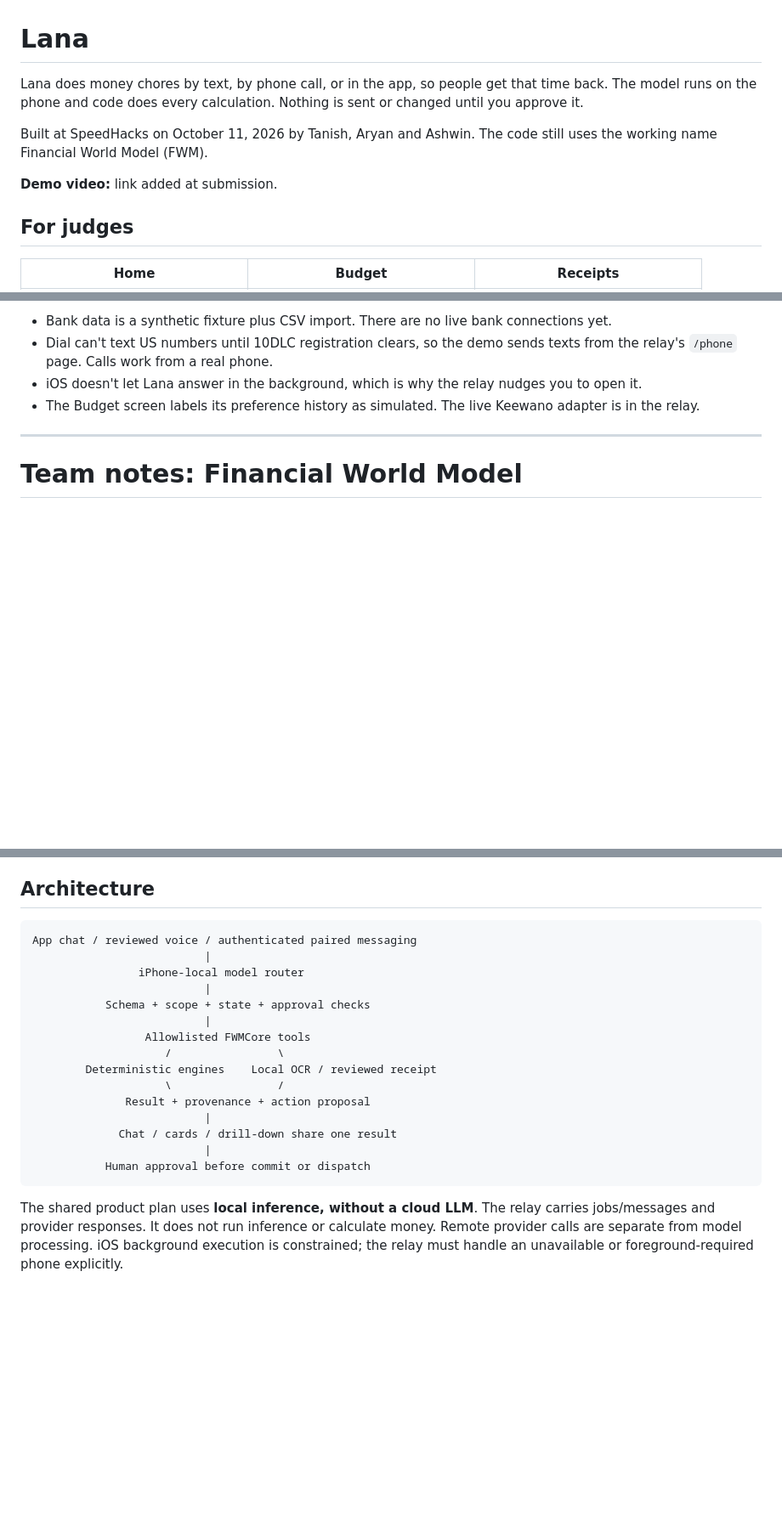
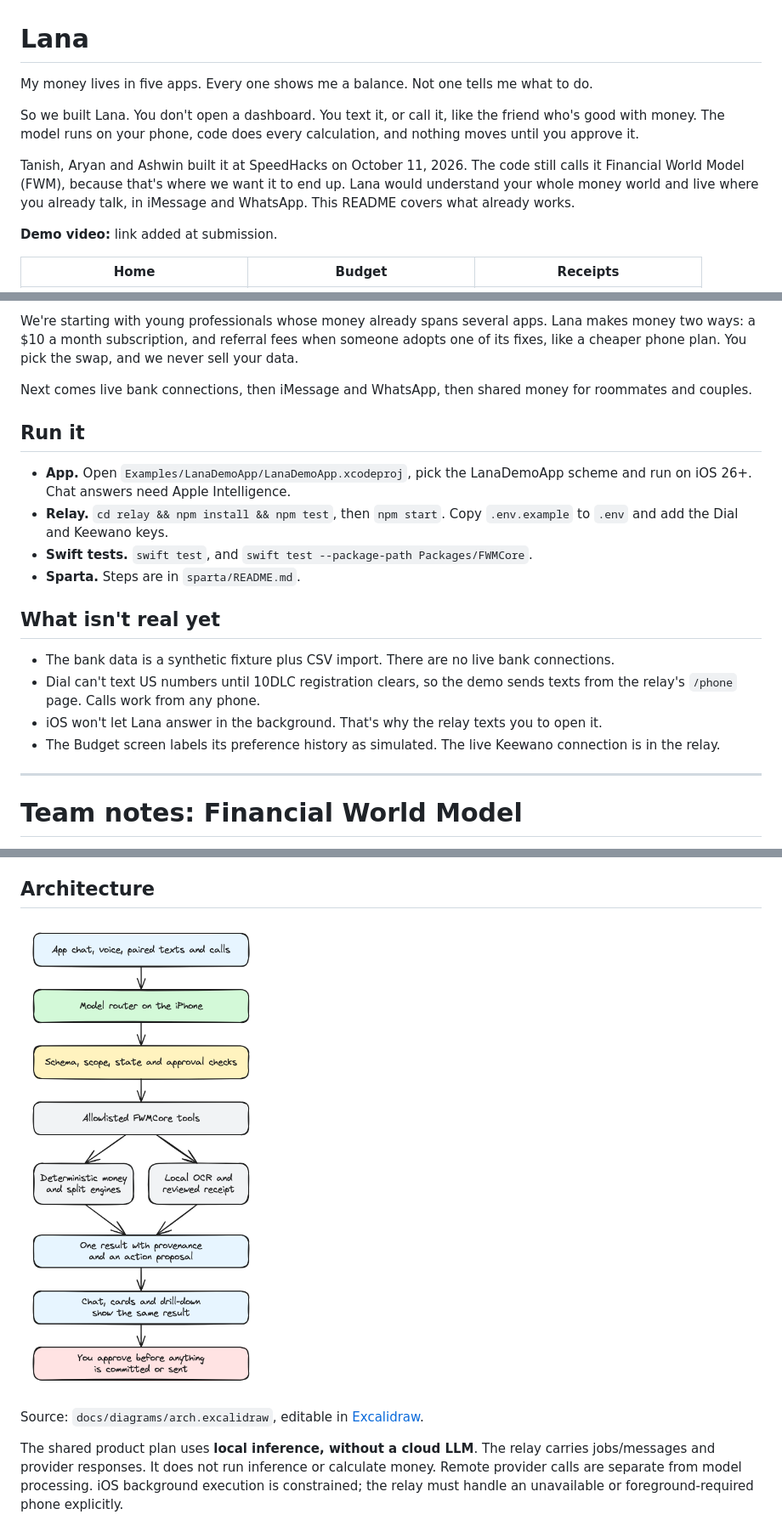
Before and after one commit to tanish1608/Lana, a Markdown page: README.md, 3 parts joined by grey strips. Shown at 85% size. Drawn GitHub-style; pictures changed too: docs/diagrams/arch.png (added); blank space fills up the shorter version.

````diff
--- a/README.md
+++ b/README.md
@@ -1,12 +1,12 @@
 # Lana
 
-Lana does money chores by text, by phone call, or in the app, so people get that time back. The model runs on the phone and code does every calculation. Nothing is sent or changed until you approve it.
+My money lives in five apps. Every one shows me a balance. Not one tells me what to do.
 
-Built at SpeedHacks on October 11, 2026 by Tanish, Aryan and Ashwin. The code still uses the working name Financial World Model (FWM).
+So we built Lana. You don't open a dashboard. You text it, or call it, like the friend who's good with money. The model runs on your phone, code does every calculation, and nothing moves until you approve it.
+
+Tanish, Aryan and Ashwin built it at SpeedHacks on October 11, 2026. The code still calls it Financial World Model (FWM), because that's where we want it to end up. Lana would understand your whole money world and live where you already talk, in iMessage and WhatsApp. This README covers what already works.
 
 **Demo video:** link added at submission.
-
-## For judges
 
 | Home | Budget | Receipts |
 |:---:|:---:|:---:|
@@ -62,8 +62,21 @@ The relay only moves messages. If no phone has Lana open, it texts "open Lana" a
 
-- Bank data is a synthetic fixture plus CSV import. There are no live bank connections yet.
-- Dial can't text US numbers until 10DLC registration clears, so the demo sends texts from the relay's `/phone` page. Calls work from a real phone.
-- iOS doesn't let Lana answer in the background, which is why the relay nudges you to open it.
-- The Budget screen labels its preference history as simulated. The live Keewano adapter is in the relay.
+We're starting with young professionals whose money already spans several apps. Lana makes money two ways: a $10 a month subscription, and referral fees when someone adopts one of its fixes, like a cheaper phone plan. You pick the swap, and we never sell your data.
+
+Next comes live bank connections, then iMessage and WhatsApp, then shared money for roommates and couples.
+
+## Run it
+
+- **App.** Open `Examples/LanaDemoApp/LanaDemoApp.xcodeproj`, pick the LanaDemoApp scheme and run on iOS 26+. Chat answers need Apple Intelligence.
+- **Relay.** `cd relay && npm install && npm test`, then `npm start`. Copy `.env.example` to `.env` and add the Dial and Keewano keys.
+- **Swift tests.** `swift test`, and `swift test --package-path Packages/FWMCore`.
+- **Sparta.** Steps are in `sparta/README.md`.
+
+## What isn't real yet
+
+- The bank data is a synthetic fixture plus CSV import. There are no live bank connections.
+- Dial can't text US numbers until 10DLC registration clears, so the demo sends texts from the relay's `/phone` page. Calls work from any phone.
+- iOS won't let Lana answer in the background. That's why the relay texts you to open it.
+- The Budget screen labels its preference history as simulated. The live Keewano connection is in the relay.
 
 ---
 
@@ -109,23 +122,9 @@ Supporting work includes local model routing, receipt OCR, on-device voice trans
 
 ## Architecture
 
-```text
-App chat / reviewed voice / authenticated paired messaging
-                          |
-                iPhone-local model router
-                          |
-           Schema + scope + state + approval checks
-                          |
-                 Allowlisted FWMCore tools
-                    /                \
-        Deterministic engines    Local OCR / reviewed receipt
-                    \                /
-              Result + provenance + action proposal
-                          |
-             Chat / cards / drill-down share one result
-                          |
-           Human approval before commit or dispatch
-```
+![Requests go to the on-device model router, then checks, then allowlisted tools and engines, then one result you approve](docs/diagrams/arch.png)
+
+Source: `docs/diagrams/arch.excalidraw`, editable in [Excalidraw](https://excalidraw.com).
 
 The shared product plan uses **local inference, without a cloud LLM**. The relay carries jobs/messages and provider responses. It does not run inference or calculate money. Remote provider calls are separate from model processing. iOS background execution is constrained; the relay must handle an unavailable or foreground-required phone explicitly.
 
````
Also changed, not shown: other parts of README.md (+30 -30 lines), docs/diagrams/flow.png (added), 2 other files.
